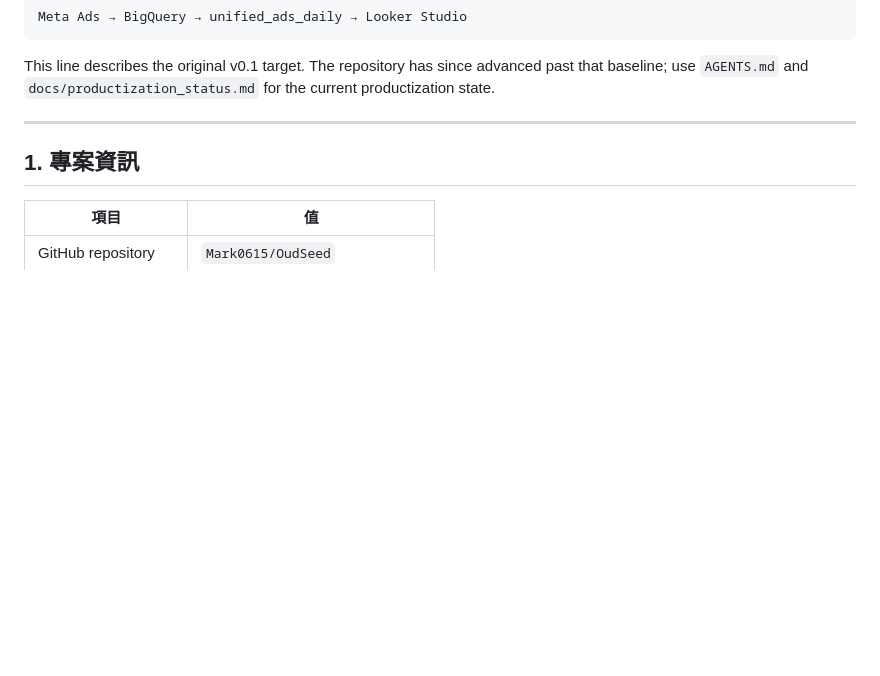
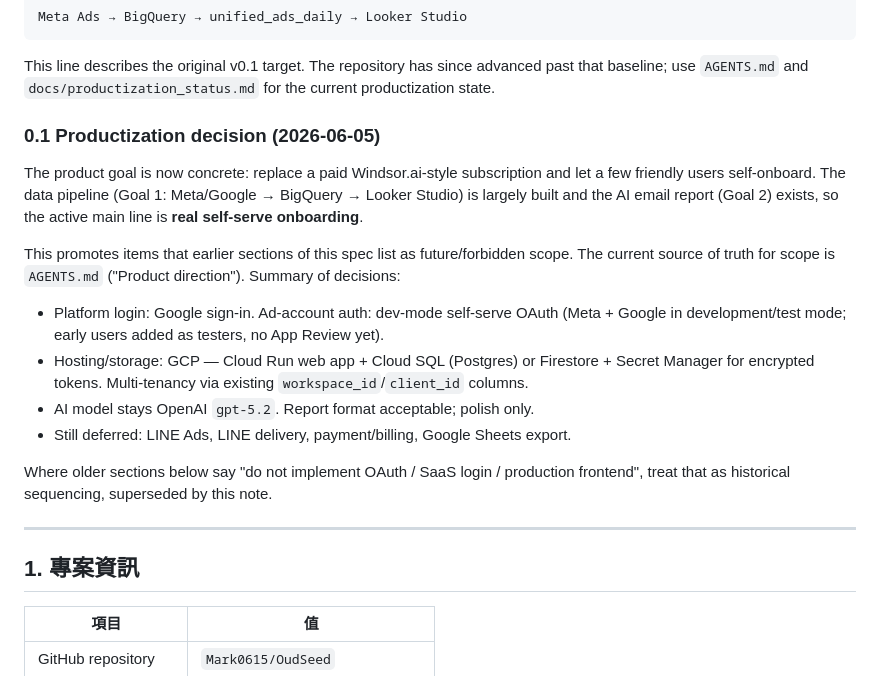
Before and after one commit to Mark0615/OudSeed, a Markdown page: docs/ads_ai_pipeline_codex_development_spec.md, the part around the change. Rendered like a GitHub page; blank space fills up the shorter version.

```diff
--- a/docs/ads_ai_pipeline_codex_development_spec.md
+++ b/docs/ads_ai_pipeline_codex_development_spec.md
@@ -41,6 +41,29 @@ Meta Ads → BigQuery → unified_ads_daily → Looker Studio
 This line describes the original v0.1 target. The repository has since advanced
 past that baseline; use `AGENTS.md` and `docs/productization_status.md` for the
 current productization state.
+
+### 0.1 Productization decision (2026-06-05)
+
+The product goal is now concrete: replace a paid Windsor.ai-style subscription
+and let a few friendly users self-onboard. The data pipeline (Goal 1: Meta/Google
+→ BigQuery → Looker Studio) is largely built and the AI email report (Goal 2)
+exists, so the active main line is **real self-serve onboarding**.
+
+This promotes items that earlier sections of this spec list as future/forbidden
+scope. The current source of truth for scope is `AGENTS.md` ("Product direction").
+Summary of decisions:
+
+- Platform login: Google sign-in. Ad-account auth: dev-mode self-serve OAuth
+  (Meta + Google in development/test mode; early users added as testers, no App
+  Review yet).
+- Hosting/storage: GCP — Cloud Run web app + Cloud SQL (Postgres) or Firestore +
+  Secret Manager for encrypted tokens. Multi-tenancy via existing
+  `workspace_id`/`client_id` columns.
+- AI model stays OpenAI `gpt-5.2`. Report format acceptable; polish only.
+- Still deferred: LINE Ads, LINE delivery, payment/billing, Google Sheets export.
+
+Where older sections below say "do not implement OAuth / SaaS login / production
+frontend", treat that as historical sequencing, superseded by this note.
 
 ---
 
```
Also changed, not shown: AGENTS.md (+47 -16 lines), CLAUDE.md (added, +167 -0 lines).
